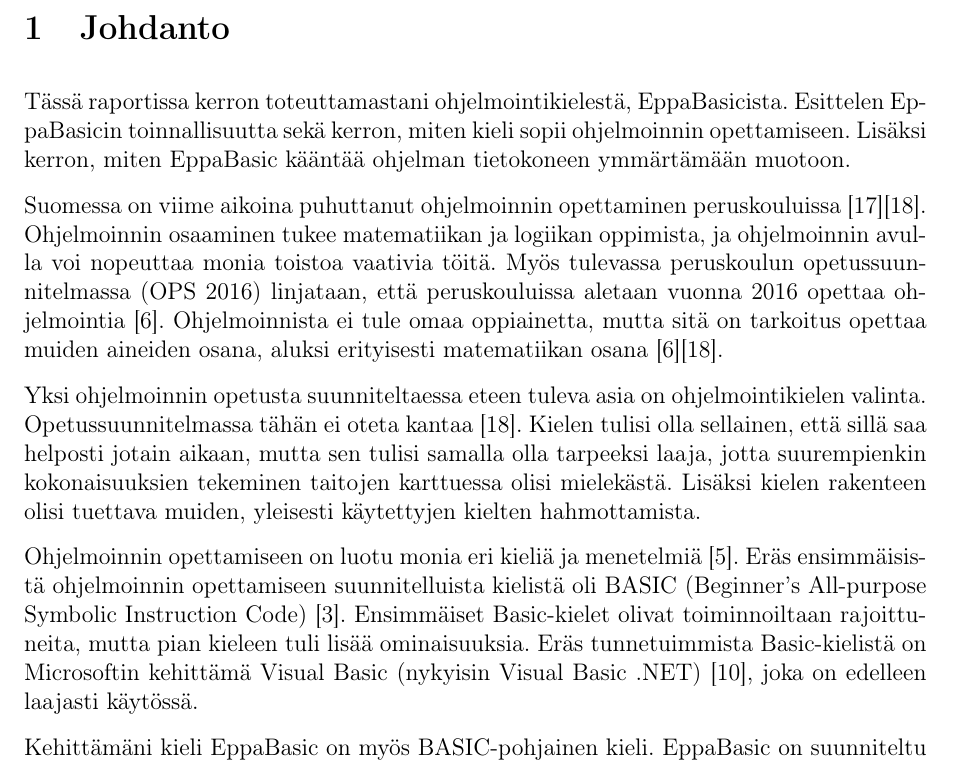
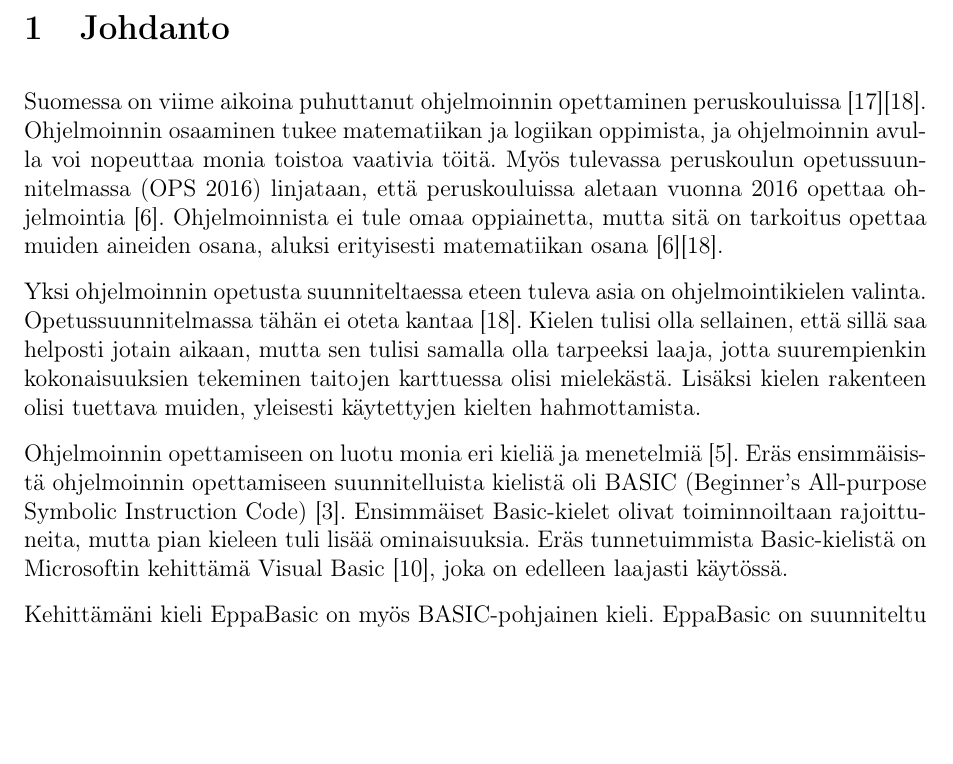
Before and after one commit to henkkuli/EppaBasic-raportti, a LaTeX document (tutkielma.tex, which reads johdanto.tex): part of page 4 of 18, cut so that both start at the same text, the shorter picture padded with empty space. Compiled offline with pdfLaTeX.

Commit message:
Resolves #11

```diff
--- a/johdanto.tex
+++ b/johdanto.tex
@@ -2,15 +2,6 @@
 % Lisäksi täällä kerrotaan myös projektin syntyhistoriasta
 
 \section{Johdanto}
-Tässä raportissa kerron toteuttamastani
-ohjelmointikielestä, EppaBasicista.
-Esittelen EppaBasicin toinnallisuutta
-sekä kerron, miten kieli sopii
-ohjelmoinnin opettamiseen.
-Lisäksi kerron, miten EppaBasic
-kääntää ohjelman tietokoneen
-ymmärtämään muotoon.
-
 Suomessa on viime aikoina
 puhuttanut ohjelmoinnin
 opettaminen peruskouluissa
@@ -53,7 +44,6 @@ Ensimmäiset Basic-kielet olivat toiminnoiltaan rajoittuneita,
 mutta pian kieleen tuli lisää ominaisuuksia.
 Eräs tunnetuimmista Basic-kielistä on
 Microsoftin kehittämä Visual Basic
-(nykyisin Visual Basic .NET)
 \cite{vb.net},
 joka on edelleen laajasti käytössä.
 
```
